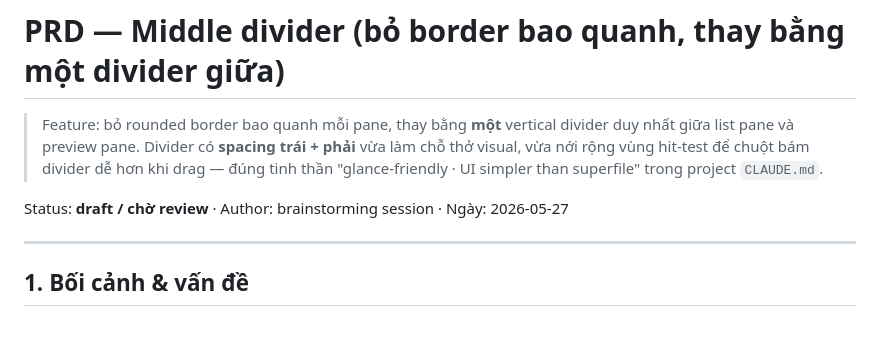
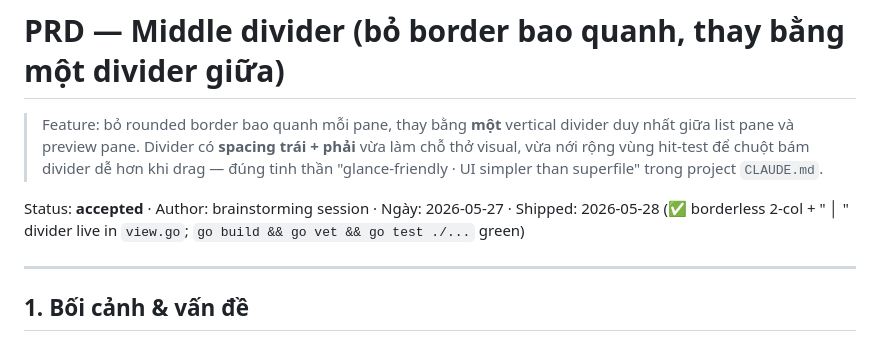
Before and after one commit to nguyenvanduocit/lazyexplorer, a Markdown page: docs/prd-middle-divider.md, the part around the change. Rendered like a GitHub page.

Commit message:
docs(prd): mark prd-middle-divider as accepted (shipped)
The borderless 2-col layout with the single " │ " divider has been live in
view.go since the layout rewrite; flip the PRD status from "chờ review" to
"accepted" so the spec matches the shipped code.

Co-Authored-By: Claude Opus 4.7 (1M context) <noreply@anthropic.com>

```diff
--- a/docs/prd-middle-divider.md
+++ b/docs/prd-middle-divider.md
@@ -6,7 +6,7 @@
 > dễ hơn khi drag — đúng tinh thần "glance-friendly · UI simpler than superfile"
 > trong project `CLAUDE.md`.
 
-Status: **draft / chờ review** · Author: brainstorming session · Ngày: 2026-05-27
+Status: **accepted** · Author: brainstorming session · Ngày: 2026-05-27 · Shipped: 2026-05-28 (✅ borderless 2-col + " │ " divider live in `view.go`; `go build && go vet && go test ./...` green)
 
 ---
 
```
